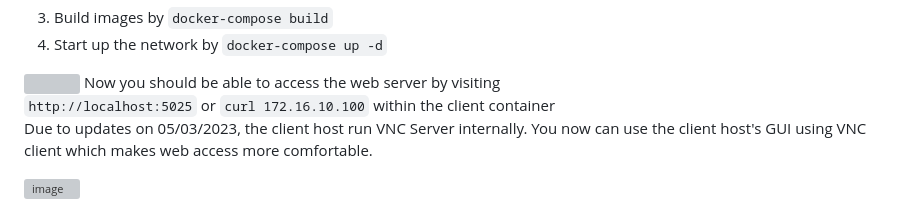
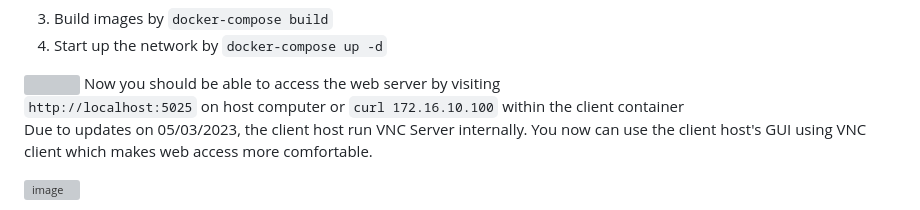
Before and after one commit to quang-ute/Networking-Essentials, a Markdown page: Hftpd/Readme.md, the part around the change. Drawn GitHub-style; grey boxes are pictures that could not be loaded.

```diff
--- a/Hftpd/Readme.md
+++ b/Hftpd/Readme.md
@@ -16,7 +16,7 @@ The network can be set up in windows terminal by:
 <img width="527" src="https://user-images.githubusercontent.com/57078914/163668481-ddf6f6a8-3de1-41ff-968a-1dacb802b887.png">
 Now you should be able to access the web server by visiting
 
-`http://localhost:5025` or `curl 172.16.10.100` within the client container <br>
+`http://localhost:5025` on host computer or `curl 172.16.10.100` within the client container <br>
 Due to updates on 05/03/2023, the client host run VNC Server internally. You now can use the client host's GUI using VNC client
 which makes web access more comfortable.
 
```
